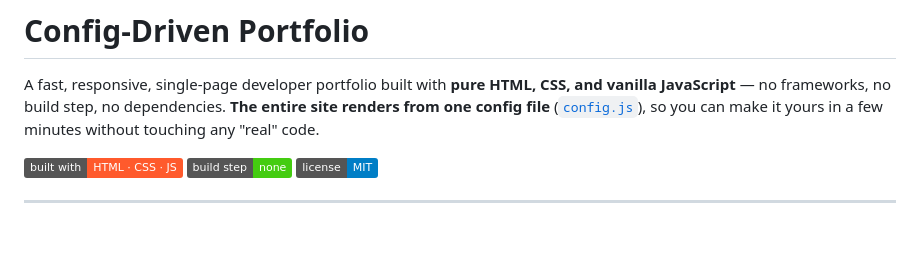
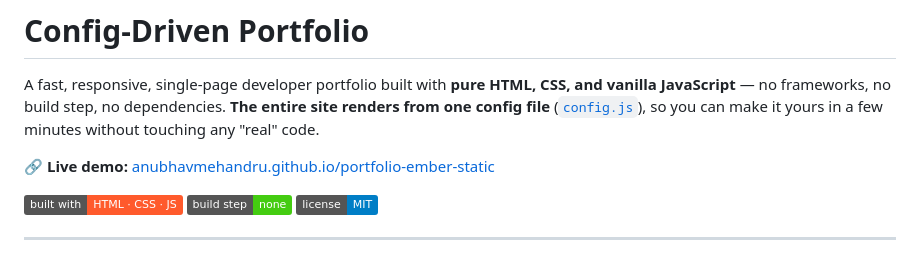
Before and after one commit to anubhavmehandru/portfolio-ember-static, a Markdown page: README.md, the part around the change. Drawn GitHub-style; badges without logos; blank space fills up the shorter version.

Commit message:
Add live demo link to README

```diff
--- a/README.md
+++ b/README.md
@@ -1,6 +1,8 @@
 # Config-Driven Portfolio
 
 A fast, responsive, single-page developer portfolio built with **pure HTML, CSS, and vanilla JavaScript** — no frameworks, no build step, no dependencies. **The entire site renders from one config file** ([`config.js`](config.js)), so you can make it yours in a few minutes without touching any "real" code.
+
+🔗 **Live demo:** [anubhavmehandru.github.io/portfolio-ember-static](https://anubhavmehandru.github.io/portfolio-ember-static/)
 
 ![Built with HTML, CSS & JavaScript](https://img.shields.io/badge/built%20with-HTML%20%C2%B7%20CSS%20%C2%B7%20JS-ff5a2c) ![No build step](https://img.shields.io/badge/build%20step-none-success) ![License: MIT](https://img.shields.io/badge/license-MIT-blue)
 
```
